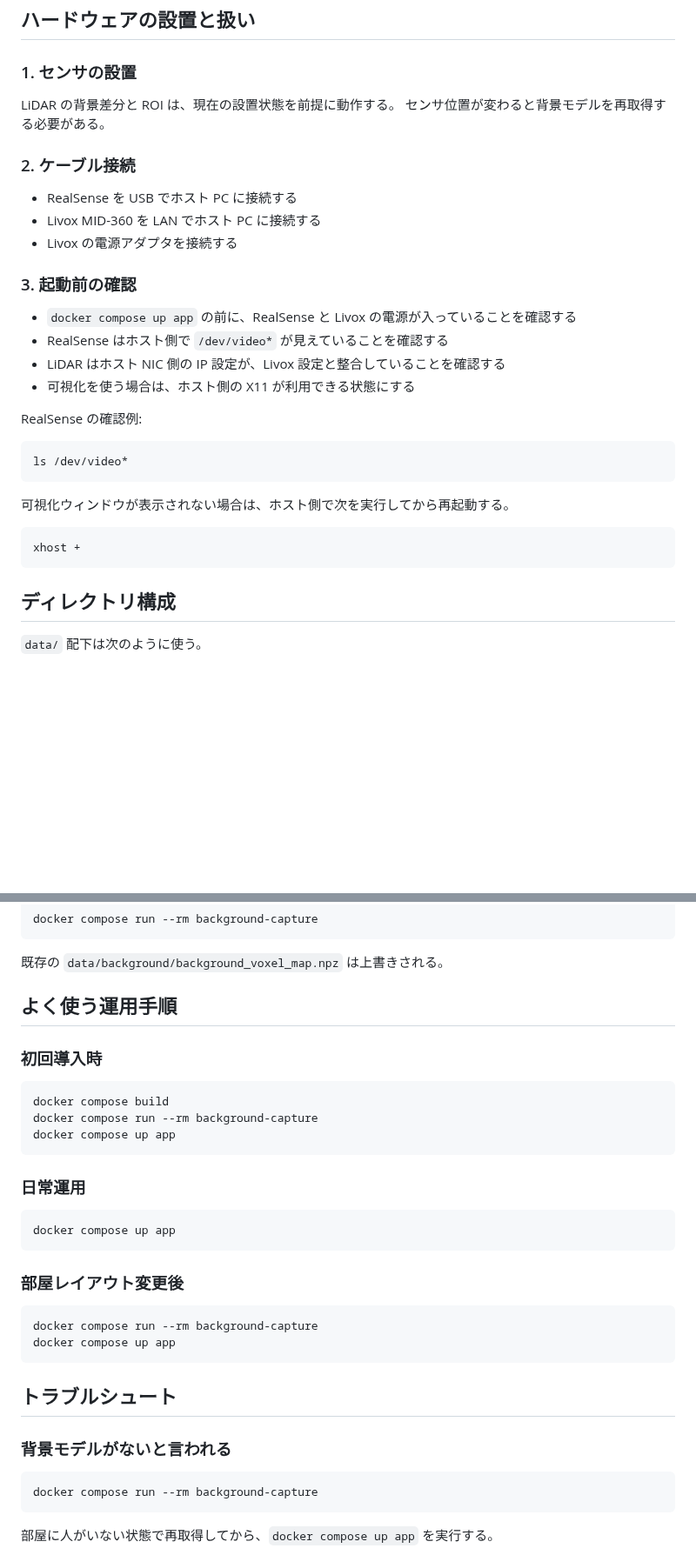
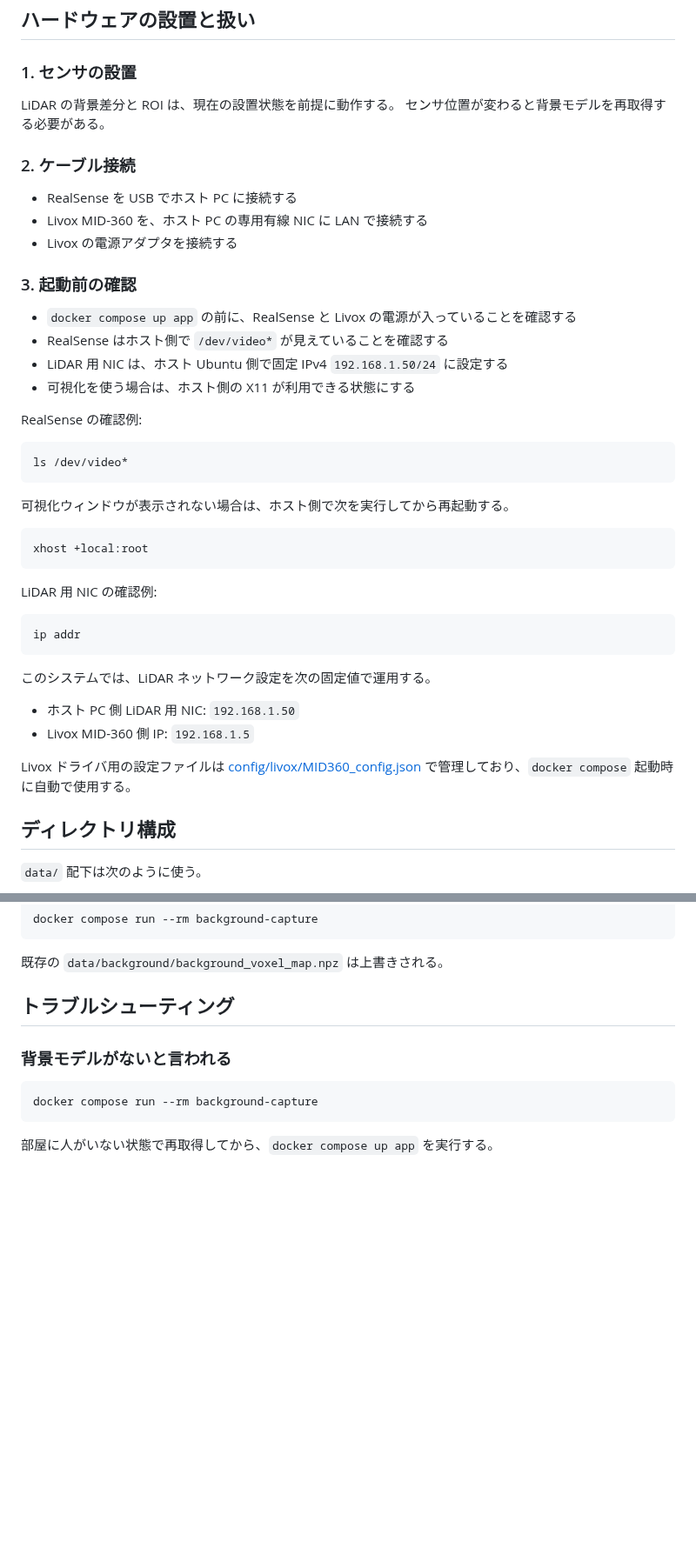
Before and after one commit to sht621/lcfall-ros2, a Markdown page: README.md, 2 parts joined by grey strips. Shown at 87% size. Drawn GitHub-style; blank space fills up the shorter version.

````diff
--- a/README.md
+++ b/README.md
@@ -37,21 +38,20 @@
 
 ### 1. センサの設置
 
-
 LiDAR の背景差分と ROI は、現在の設置状態を前提に動作する。
 センサ位置が変わると背景モデルを再取得する必要がある。
 
 ### 2. ケーブル接続
 
 - RealSense を USB でホスト PC に接続する
-- Livox MID-360 を LAN でホスト PC に接続する
+- Livox MID-360 を、ホスト PC の専用有線 NIC に LAN で接続する
 - Livox の電源アダプタを接続する
 
 ### 3. 起動前の確認
 
 - `docker compose up app` の前に、RealSense と Livox の電源が入っていることを確認する
 - RealSense はホスト側で `/dev/video*` が見えていることを確認する
-- LiDAR はホスト NIC 側の IP 設定が、Livox 設定と整合していることを確認する
+- LiDAR 用 NIC は、ホスト Ubuntu 側で固定 IPv4 `192.168.1.50/24` に設定する
 - 可視化を使う場合は、ホスト側の X11 が利用できる状態にする
 
 RealSense の確認例:
@@ -63,8 +63,23 @@ ls /dev/video*
 可視化ウィンドウが表示されない場合は、ホスト側で次を実行してから再起動する。
 
 ```bash
-xhost +
+xhost +local:root
 ```
+
+LiDAR 用 NIC の確認例:
+
+```bash
+ip addr
+```
+
+このシステムでは、LiDAR ネットワーク設定を次の固定値で運用する。
+
+- ホスト PC 側 LiDAR 用 NIC: `192.168.1.50`
+- Livox MID-360 側 IP: `192.168.1.5`
+
+Livox ドライバ用の設定ファイルは
+[config/livox/MID360_config.json](/home/user/lcfall_ws/lcfall-ros2/config/livox/MID360_config.json:1)
+で管理しており、`docker compose` 起動時に自動で使用する。
 
 ## ディレクトリ構成
 
@@ -160,30 +175,7 @@ docker compose run --rm background-capture
 
 既存の `data/background/background_voxel_map.npz` は上書きされる。
 
-## よく使う運用手順
-
-### 初回導入時
-
-```bash
-docker compose build
-docker compose run --rm background-capture
-docker compose up app
-```
-
-### 日常運用
-
-```bash
-docker compose up app
-```
-
-### 部屋レイアウト変更後
-
-```bash
-docker compose run --rm background-capture
-docker compose up app
-```
-
-## トラブルシュート
+## トラブルシューティング
 
 ### 背景モデルがないと言われる
 
````
Also changed, not shown: other parts of README.md (+9 -34 lines), docs/readme-assets/architecture.png (added), docs/readme-assets/vis.png (added).
